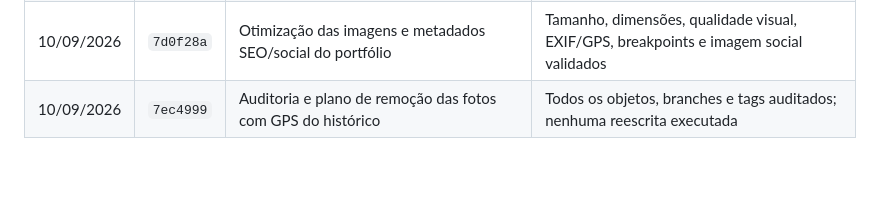
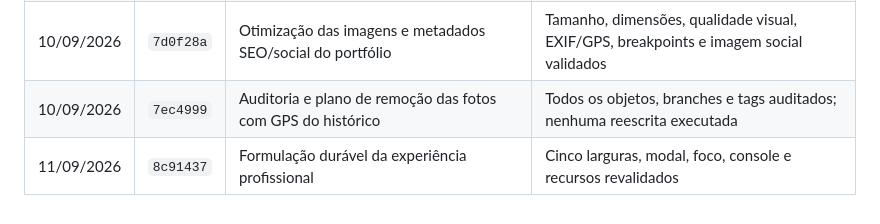
Before and after one commit to betorpf/betorpf.github.io, a Markdown page: TODO-SITE.md, the part around the change. Rendered like a GitHub page; blank space fills up the shorter version.

Commit message:
Atualiza registro de conclusão

```diff
--- a/TODO-SITE.md
+++ b/TODO-SITE.md
@@ -203,3 +203,4 @@ Critérios de aceite:
 | 10/09/2026 | `a4015a9` | CSS local e CSP sem `unsafe-inline` | Cinco larguras, console, recursos e modal revalidados |
 | 10/09/2026 | `7d0f28a` | Otimização das imagens e metadados SEO/social do portfólio | Tamanho, dimensões, qualidade visual, EXIF/GPS, breakpoints e imagem social validados |
 | 10/09/2026 | `7ec4999` | Auditoria e plano de remoção das fotos com GPS do histórico | Todos os objetos, branches e tags auditados; nenhuma reescrita executada |
+| 11/09/2026 | `8c91437` | Formulação durável da experiência profissional | Cinco larguras, modal, foco, console e recursos revalidados |
```
